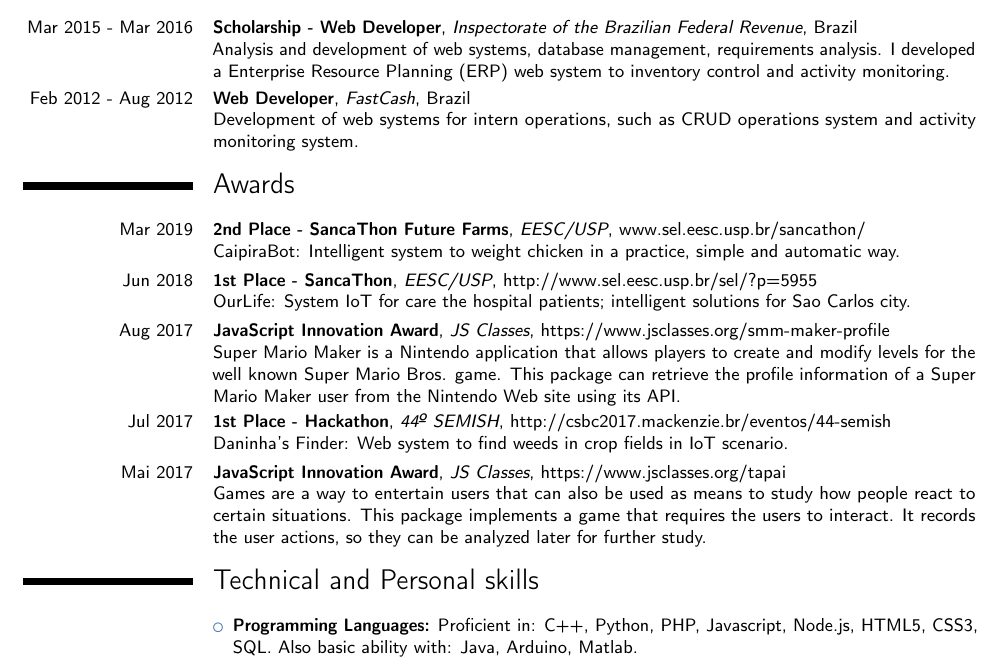
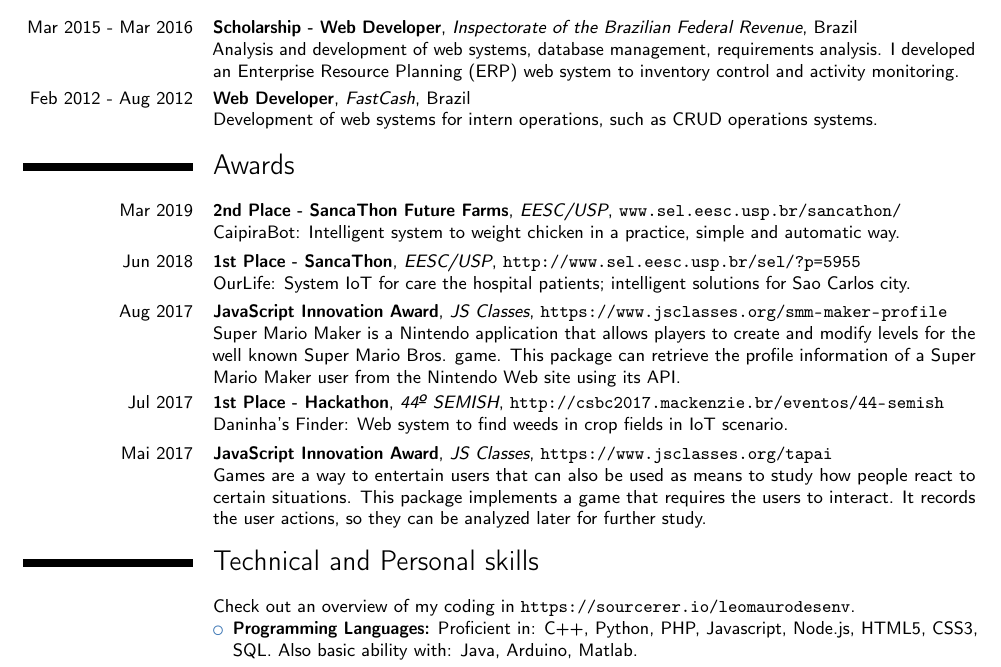
Before and after one commit to leomaurodesenv/curriculum-vitae, a LaTeX CV (latex/main.tex): part of page 1 of 2, cut so that both start at the same text. Compiled offline with pdfLaTeX.

Commit message:
update curriculum

```diff
--- a/latex/main.tex
+++ b/latex/main.tex
@@ -70,24 +70,24 @@
 %----------------------------------------------------------------------
 \section{Employment History} \vspace{5pt}
 
-\cventry{Mar 2015 - Mar 2016}{Scholarship - Web Developer}{Inspectorate of the Brazilian Federal Revenue}{Brazil}{}{Analysis and development of web systems, database management, requirements analysis. I developed a Enterprise Resource Planning (ERP) web system to inventory control and activity monitoring.}
+\cventry{Mar 2015 - Mar 2016}{Scholarship - Web Developer}{Inspectorate of the Brazilian Federal Revenue}{Brazil}{}{Analysis and development of web systems, database management, requirements analysis. I developed an Enterprise Resource Planning (ERP) web system to inventory control and activity monitoring.}
 
-\cventry{Feb 2012 - Aug 2012}{Web Developer}{FastCash}{Brazil}{}{Development of web systems for intern operations, such as CRUD operations system and activity monitoring system.}
+\cventry{Feb 2012 - Aug 2012}{Web Developer}{FastCash}{Brazil}{}{Development of web systems for intern operations, such as CRUD operations systems.}
 
 %----------------------------------------------------------------------
 %-- awards
 %----------------------------------------------------------------------
 \section{Awards} \vspace{5pt}
 
-\cventry{Mar 2019}{2nd Place - SancaThon Future Farms}{EESC/USP}{}{\href{www.sel.eesc.usp.br/sancathon/}{www.sel.eesc.usp.br/sancathon/}}{CaipiraBot: Intelligent system to weight chicken in a practice, simple and automatic way.}
+\cventry{Mar 2019}{2nd Place - SancaThon Future Farms}{EESC/USP}{}{\url{www.sel.eesc.usp.br/sancathon/}}{CaipiraBot: Intelligent system to weight chicken in a practice, simple and automatic way.}
 
-\cventry{Jun 2018}{1st Place - SancaThon}{EESC/USP}{}{\href{http://www.sel.eesc.usp.br/sel/?p=5955}{http://www.sel.eesc.usp.br/sel/?p=5955}}{OurLife: System IoT for care the hospital patients; intelligent solutions for Sao Carlos city.}
+\cventry{Jun 2018}{1st Place - SancaThon}{EESC/USP}{}{\url{http://www.sel.eesc.usp.br/sel/?p=5955}}{OurLife: System IoT for care the hospital patients; intelligent solutions for Sao Carlos city.}
 
-\cventry{Aug 2017}{JavaScript Innovation Award}{JS Classes}{}{\href{https://www.jsclasses.org/smm-maker-profile}{https://www.jsclasses.org/smm-maker-profile}}{Super Mario Maker is a Nintendo application that allows players to create and modify levels for the well known Super Mario Bros. game. This package can retrieve the profile information of a Super Mario Maker user from the Nintendo Web site using its API.}
+\cventry{Aug 2017}{JavaScript Innovation Award}{JS Classes}{}{\url{https://www.jsclasses.org/smm-maker-profile}}{Super Mario Maker is a Nintendo application that allows players to create and modify levels for the well known Super Mario Bros. game. This package can retrieve the profile information of a Super Mario Maker user from the Nintendo Web site using its API.}
 
-\cventry{Jul 2017}{1st Place - Hackathon}{44º SEMISH}{}{\href{http://csbc2017.mackenzie.br/eventos/44-semish}{http://csbc2017.mackenzie.br/eventos/44-semish}}{Daninha's Finder: Web system to find weeds in crop fields in IoT scenario.}
+\cventry{Jul 2017}{1st Place - Hackathon}{44º SEMISH}{}{\url{http://csbc2017.mackenzie.br/eventos/44-semish}}{Daninha's Finder: Web system to find weeds in crop fields in IoT scenario.}
 
-\cventry{Mai 2017}{JavaScript Innovation Award}{JS Classes}{}{\href{https://www.jsclasses.org/tapai}{https://www.jsclasses.org/tapai}}{Games are a way to entertain users that can also be used as means to study how people react to certain situations. This package implements a game that requires the users to interact. It records the user actions, so they can be analyzed later for further study.}
+\cventry{Mai 2017}{JavaScript Innovation Award}{JS Classes}{}{\url{https://www.jsclasses.org/tapai}}{Games are a way to entertain users that can also be used as means to study how people react to certain situations. This package implements a game that requires the users to interact. It records the user actions, so they can be analyzed later for further study.}
 
 
 %----------------------------------------------------------------------
@@ -96,6 +96,7 @@
 \section{Technical and Personal skills} \vspace{5pt}
 
 \cvtext{
+Check out an overview of my coding in \url{https://sourcerer.io/leomaurodesenv}.
 \begin{itemize}
 	\item \textbf{Programming Languages:} Proficient in: C++, Python, PHP, Javascript, Node.js, HTML5, CSS3, SQL. Also basic ability with: Java, Arduino, Matlab. \vspace{3pt}
 	\item \textbf{General Business Skills:} Good presentation skills, works well in a team. \vspace{3pt}
```
